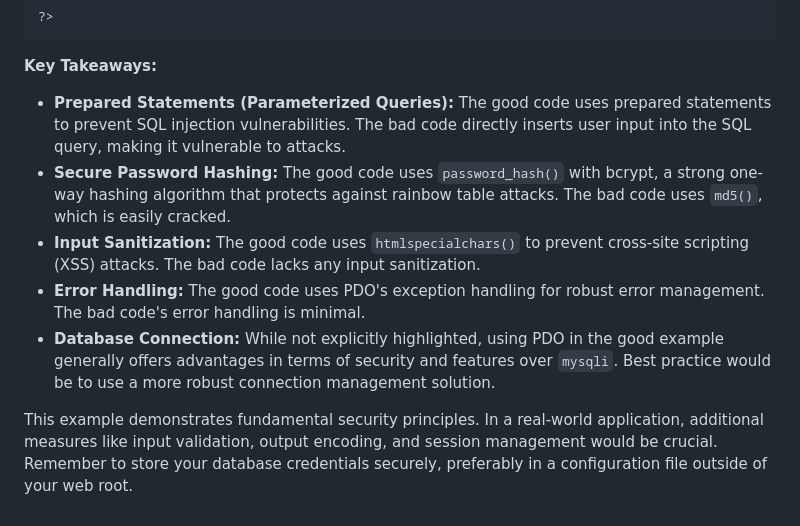
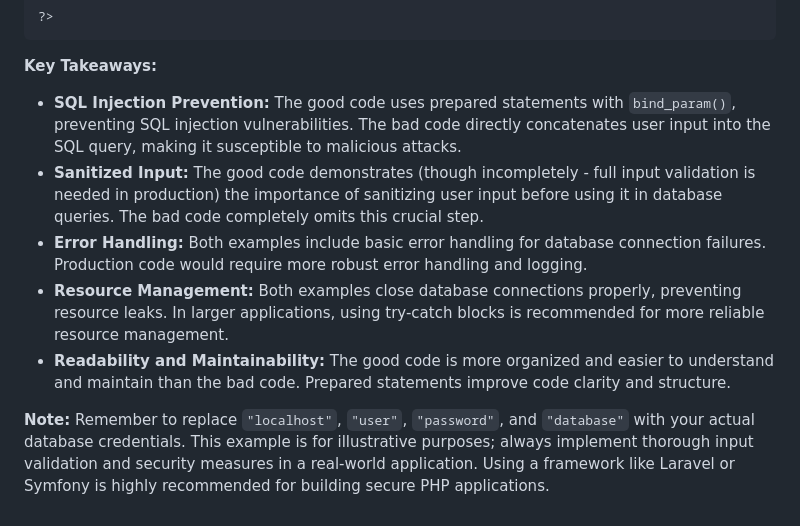
Before and after one commit to Mahefa-MaH/goodbadecode, a Markdown page: php_programming.md, the part around one of its changes. GitHub-like rendering.

```diff
--- a/php_programming.md
+++ b/php_programming.md
@@ -95,10 +69,10 @@ function registerUser($username, $password) {
 **Key Takeaways:**
 
-* **Prepared Statements (Parameterized Queries):**  The good code uses prepared statements to prevent SQL injection vulnerabilities.  The bad code directly inserts user input into the SQL query, making it vulnerable to attacks.
-* **Secure Password Hashing:** The good code uses `password_hash()` with bcrypt, a strong one-way hashing algorithm that protects against rainbow table attacks. The bad code uses `md5()`, which is easily cracked.
-* **Input Sanitization:** The good code uses `htmlspecialchars()` to prevent cross-site scripting (XSS) attacks.  The bad code lacks any input sanitization.
-* **Error Handling:** The good code uses PDO's exception handling for robust error management. The bad code's error handling is minimal.
-* **Database Connection:** While not explicitly highlighted, using PDO in the good example generally offers advantages in terms of security and features over `mysqli`.  Best practice would be to use a more robust connection management solution.
+* **SQL Injection Prevention:** The good code uses prepared statements with `bind_param()`, preventing SQL injection vulnerabilities.  The bad code directly concatenates user input into the SQL query, making it susceptible to malicious attacks.
+* **Sanitized Input:** The good code demonstrates (though incompletely - full input validation is needed in production) the importance of sanitizing user input before using it in database queries. The bad code completely omits this crucial step.
+* **Error Handling:** Both examples include basic error handling for database connection failures.  Production code would require more robust error handling and logging.
+* **Resource Management:**  Both examples close database connections properly, preventing resource leaks.  In larger applications, using try-catch blocks is recommended for more reliable resource management.
+* **Readability and Maintainability:** The good code is more organized and easier to understand and maintain than the bad code.  Prepared statements improve code clarity and structure.
 
 
-This example demonstrates fundamental security principles. In a real-world application, additional measures like input validation, output encoding, and session management would be crucial. Remember to store your database credentials securely, preferably in a configuration file outside of your web root.
+**Note:**  Remember to replace `"localhost"`, `"user"`, `"password"`, and `"database"` with your actual database credentials.  This example is for illustrative purposes; always implement thorough input validation and security measures in a real-world application.  Using a framework like Laravel or Symfony is highly recommended for building secure PHP applications.
```
Also changed, not shown: other parts of php_programming.md (+38 -64 lines).
